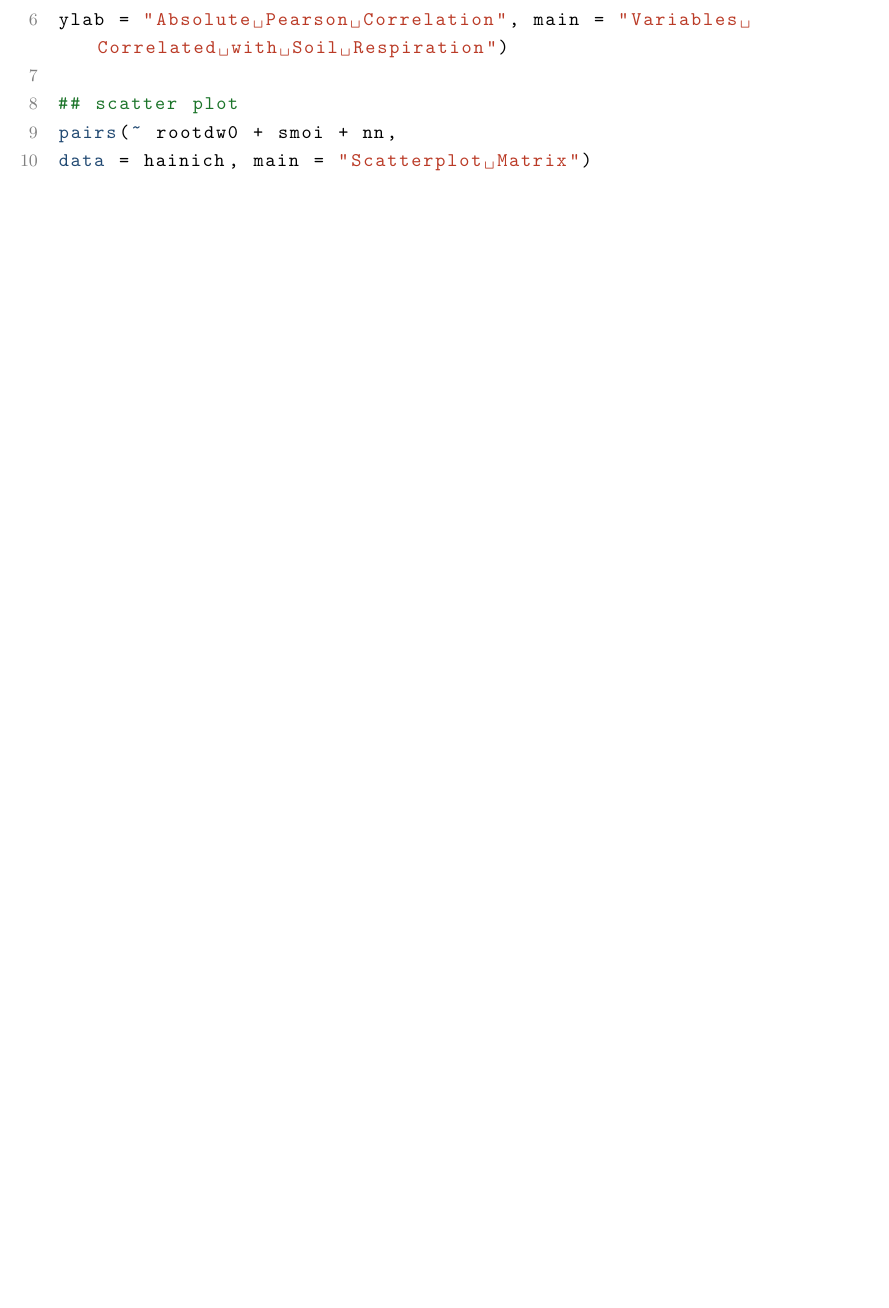
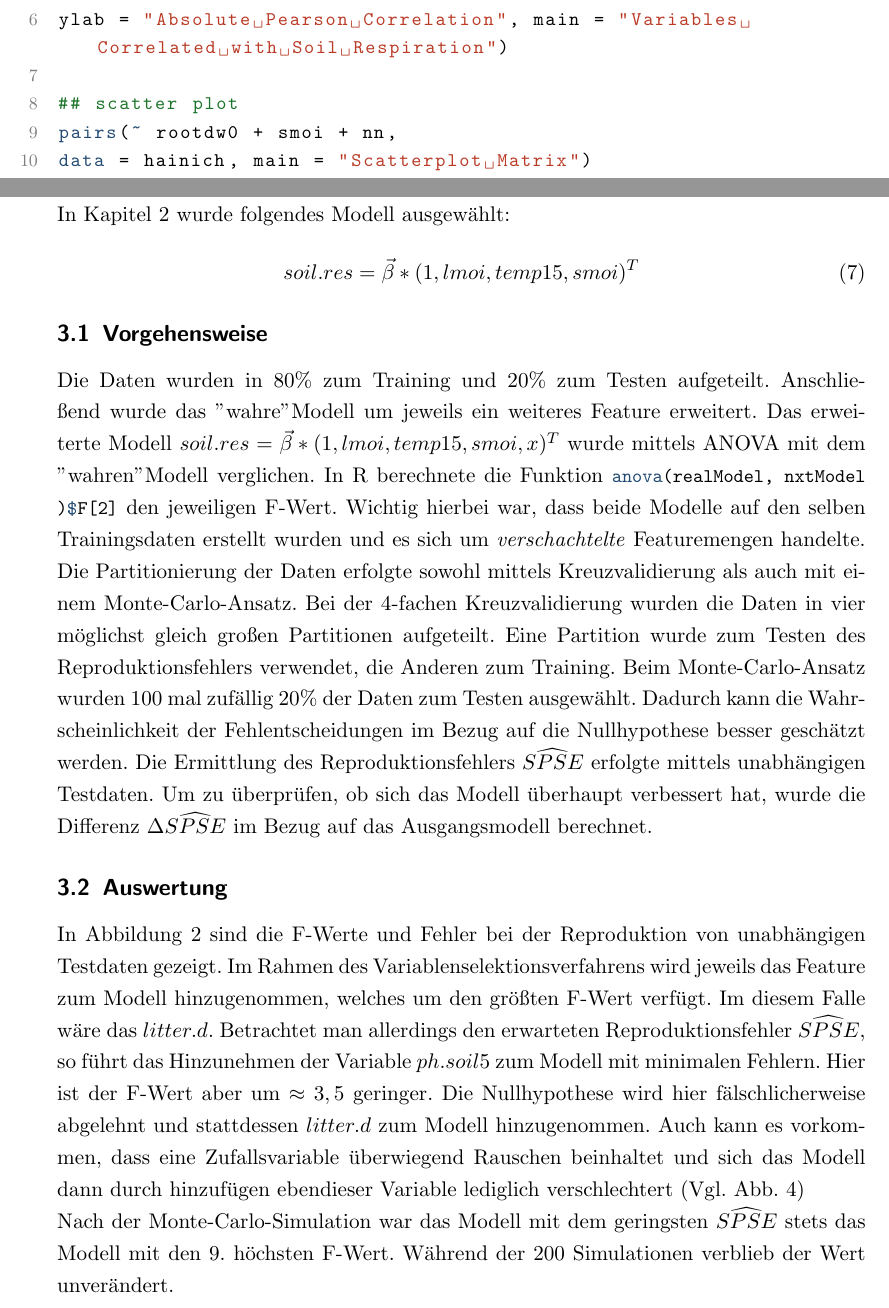
Before and after one commit to Eubel/soil-resp, a LaTeX paper (doc/hainich.tex, which reads doc/sec/3-simul.tex): part of page 6 of 7 before the commit and two parts of pages 7 and 8 of 12 after it, the two joined at a grey line, cut so that both start at the same text, the shorter picture padded with empty space. The pictures show the PDF file doc/hainich.pdf that the author committed with the source.

Commit message:
Mi 7. Sep 16:35:55 CEST 2016

```diff
--- /dev/null
+++ b/doc/sec/3-simul.tex
@@ -0,0 +1,25 @@
+\section{Simulation}
+In Kapitel \ref{sec-model} wurde folgendes Modell ausgewählt:
+\begin{equation}
+	soil.res = \vec{\beta} * (1,lmoi,temp15,smoi)^T
+\end{equation}
+
+\subsection{Vorgehensweise}
+Die Daten wurden in 80\% zum Training und 20\% zum Testen aufgeteilt.
+Anschließend wurde das "wahre" Modell um jeweils ein weiteres Feature erweitert.
+Das erweiterte Modell $soil.res = \vec{\beta} * (1,lmoi,temp15,smoi,x)^T$ wurde mittels ANOVA mit dem "wahren" Modell verglichen.
+In R berechnete die Funktion \lstinline|anova(realModel, nxtModel)$F[2]| den jeweiligen F-Wert.
+Wichtig hierbei war, dass beide Modelle auf den selben Trainingsdaten erstellt wurden und es sich um \it{verschachtelte} Featuremengen handelte.
+Die Partitionierung der Daten erfolgte sowohl mittels Kreuzvalidierung als auch mit einem Monte-Carlo-Ansatz.
+Bei der 4-fachen Kreuzvalidierung wurden die Daten in vier möglichst gleich großen Partitionen aufgeteilt.
+Eine Partition wurde zum Testen des Reproduktionsfehlers verwendet, die Anderen zum Training.
+Beim Monte-Carlo-Ansatz wurden 100 mal zufällig 20\% der Daten zum Testen ausgewählt.
+Dadurch kann die Wahrscheinlichkeit der Fehlentscheidungen im Bezug auf die Nullhypothese besser geschätzt werden.
+Die Ermittlung des Reproduktionsfehlers $\widehat{SPSE}$ erfolgte mittels unabhängigen Testdaten.
+Um zu überprüfen, ob sich das Modell überhaupt verbessert hat, wurde die Differenz $\Delta \widehat{SPSE}$ im Bezug auf das Ausgangsmodell berechnet.
+
+\subsection{Auswertung}
+\begin{figure}[htbp]
+	\centering
+	\includegraphics[width=\textwidth]{fig/simul/simul-f.pdf}
+	\includegraphics[width=\textwidth]{fig/simul/simul-spse.pdf}
@@ -0,0 +30,18 @@
+		Dies ist allerdings selten das Modell mit dem geringsten Fehler.
+	}
+	\label{fig-simul-f-spse}
+\end{figure}
+In Abbildung \ref{fig-simul-f-spse} sind die F-Werte und Fehler bei der Reproduktion von unabhängigen Testdaten gezeigt.
+Im Rahmen des Variablenselektionsverfahrens wird jeweils das Feature zum Modell hinzugenommen, welches um den größten F-Wert verfügt.
+Im diesem Falle wäre das $litter.d$.
+Betrachtet man allerdings den erwarteten Reproduktionsfehler $\widehat{SPSE}$, so führt das Hinzunehmen der Variable $ph.soil5$ zum Modell mit minimalen Fehlern.
+Hier ist der F-Wert aber um $\approx 3,5$ geringer.
+Die Nullhypothese wird hier fälschlicherweise abgelehnt und stattdessen $litter.d$ zum Modell hinzugenommen.
+Auch kann es vorkommen, dass eine Zufallsvariable überwiegend Rauschen beinhaltet und sich das Modell dann durch hinzufügen ebendieser Variable lediglich verschlechtert (Vgl. Abb. \ref{fig-simul-delta-spse})
+\\
+Nach der Monte-Carlo-Simulation war das Modell mit dem geringsten $\widehat{SPSE}$ stets das Modell mit den 9. höchsten F-Wert.
+Während der 200 Simulationen verblieb der Wert unverändert.
+\\
+\begin{figure}[htbp]
+	\centering
+	\includegraphics[width=\textwidth]{fig/simul/kernel.pdf}
@@ -0,0 +52,2 @@
+	\label{fig-simul-kernel}
+\end{figure}
```
Also changed, not shown: doc/hainich.tex (+10 -6 lines), doc/sec/1-intro.tex (+22 -2 lines), doc/sec/2-model.tex (+2 -1 lines), doc/fig/model/correlation-pearson.png (renamed from doc/fig/correlation-pearson.png), doc/fig/model/normalverteilung-shapiro.png (renamed from doc/fig/normalverteilung-shapiro.png), doc/fig/model/scatterplot-pearson-normalverteilt.png (renamed from doc/fig/scatterplot-pearson-normalverteilt.png), doc/fig/model/scatterplot-pearson-top8.png (renamed from doc/fig/scatterplot-pearson-top8.png), doc/fig/model/spearsman-cor.pdf (renamed from doc/fig/spearsman-cor.pdf), doc/fig/model/variablenselektion-bic-adjr2.png (renamed from doc/fig/variablenselektion-bic-adjr2.png), doc/fig/simul/delta-spse.pdf (added), doc/fig/simul/kernel.pdf (added), doc/fig/simul/simul-f.pdf (added), doc/fig/simul/simul-spse.pdf (added), doc/hainich.pdf, 2 more files, 2 other files.
